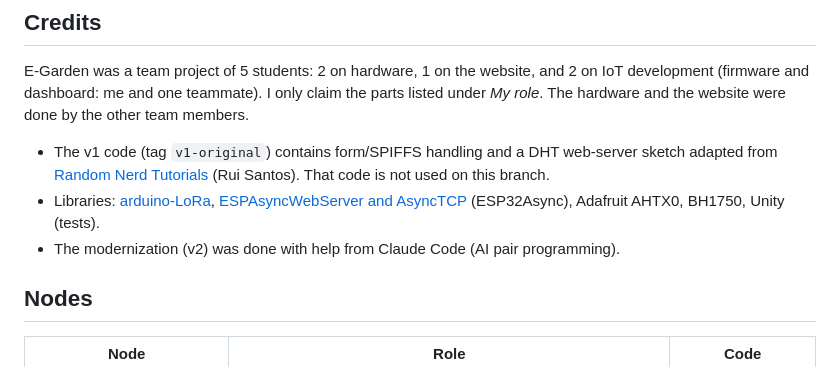
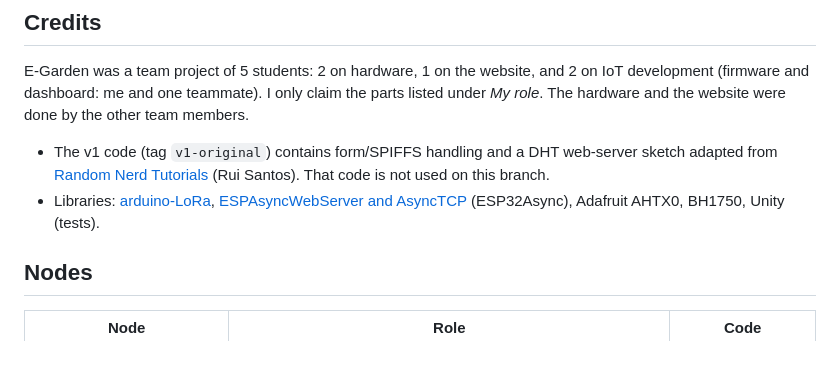
Before and after one commit to Putinun-te/E-Garden, a Markdown page: README.md, the part around the change. Rendered like a GitHub page.

Commit message:
README: drop the tooling note from the credits
Co-Authored-By: Claude Opus 5.5 <noreply@anthropic.com>

```diff
--- a/README.md
+++ b/README.md
@@ -17,7 +17,6 @@ E-Garden was a team project of 5 students: 2 on hardware, 1 on the website, and
 
 - The v1 code (tag `v1-original`) contains form/SPIFFS handling and a DHT web-server sketch adapted from [Random Nerd Tutorials](https://randomnerdtutorials.com) (Rui Santos). That code is not used on this branch.
 - Libraries: [arduino-LoRa](https://github.com/sandeepmistry/arduino-LoRa), [ESPAsyncWebServer and AsyncTCP](https://github.com/ESP32Async) (ESP32Async), Adafruit AHTX0, BH1750, Unity (tests).
-- The modernization (v2) was done with help from Claude Code (AI pair programming).
 
 ## Nodes
 
```
